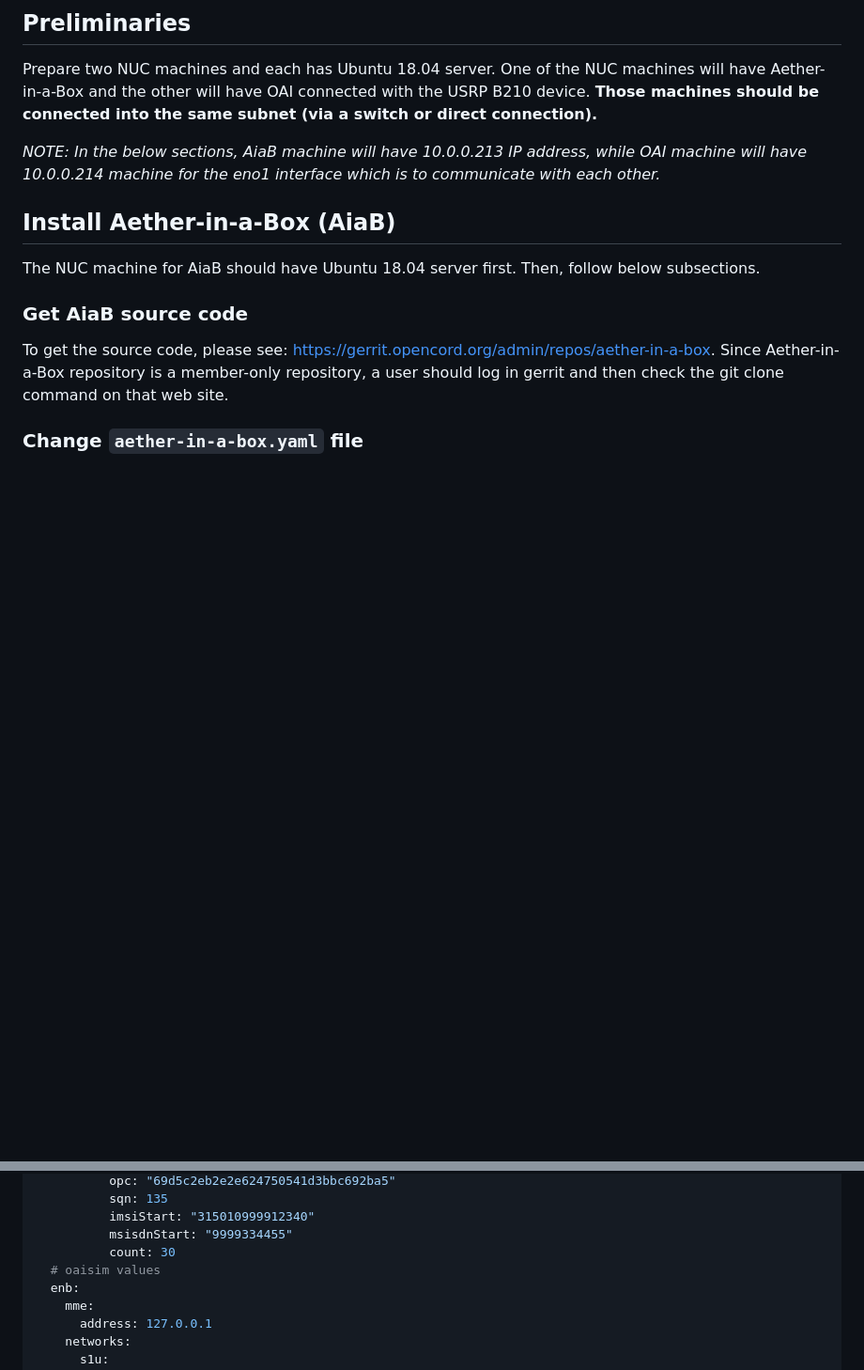
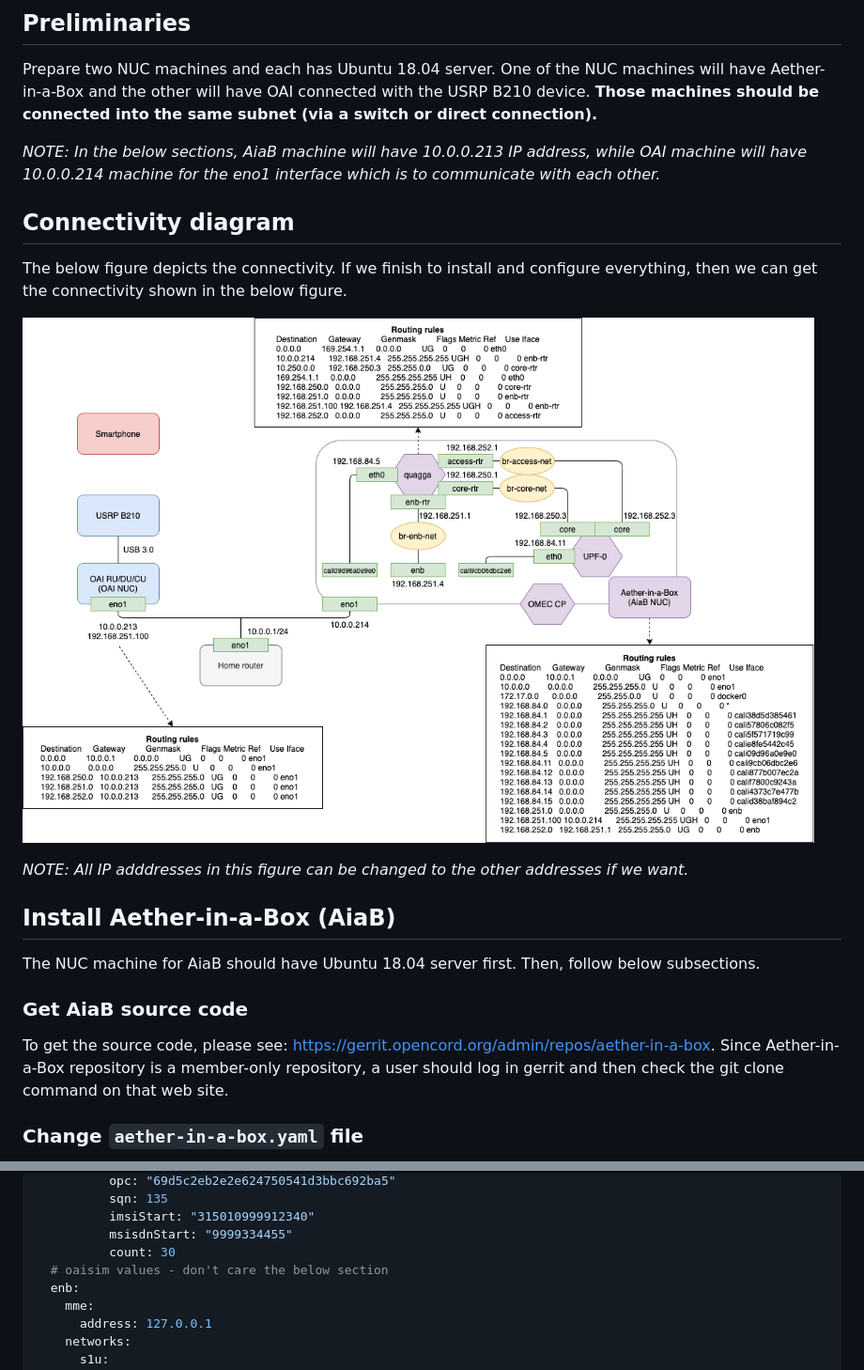
Before and after one commit to onosproject/sdran-docs, a Markdown page: install.md, 2 parts joined by grey strips. Shown at 94% size. GitHub-like rendering; pictures changed too: figures/installation-connectivity.png (added); blank space fills up the shorter version.

```diff
--- a/install.md
+++ b/install.md
@@ -6,6 +6,13 @@ One of the NUC machines will have Aether-in-a-Box and the other will have OAI co
 **Those machines should be connected into the same subnet (via a switch or direct connection).**
 
 *NOTE: In the below sections, AiaB machine will have 10.0.0.213 IP address, while OAI machine will have 10.0.0.214 machine for the eno1 interface which is to communicate with each other.*
+
+## Connectivity diagram
+The below figure depicts the connectivity. If we finish to install and configure everything, then we can get the connectivity shown in the below figure.
+
+![Fig_1_connectivity](./figures/installation-connectivity.png)
+
+*NOTE: All IP adddresses in this figure can be changed to the other addresses if we want.*
 
 ## Install Aether-in-a-Box (AiaB)
 The NUC machine for AiaB should have Ubuntu 18.04 server first. Then, follow below subsections.
@@ -107,7 +114,7 @@ config:
           imsiStart: "315010999912340"
           msisdnStart: "9999334455"
           count: 30
-  # oaisim values
+  # oaisim values - don't care the below section
   enb:
     mme:
       address: 127.0.0.1
```
Also changed, not shown: other parts of install.md (+71 -0 lines), 1 other file.
